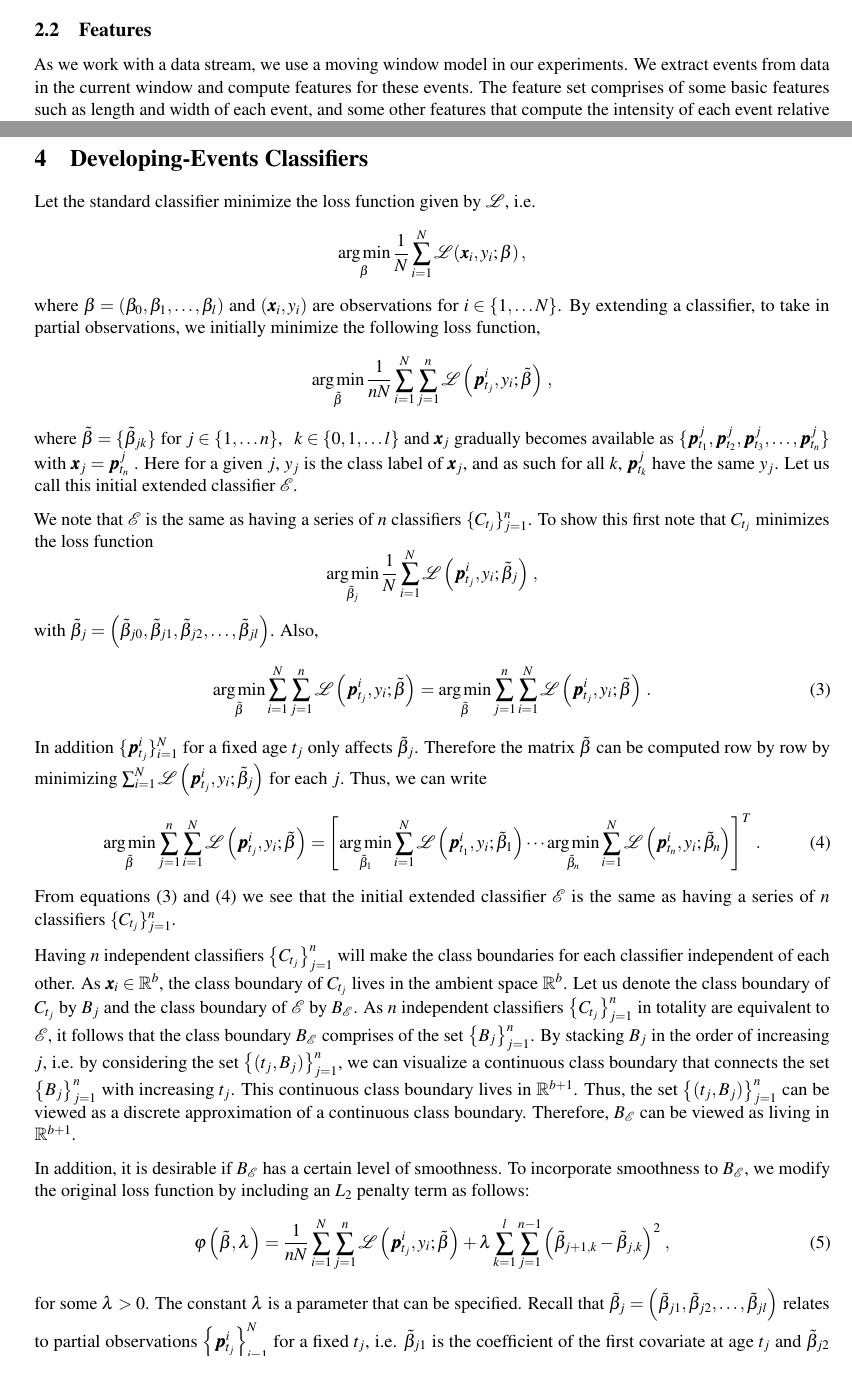
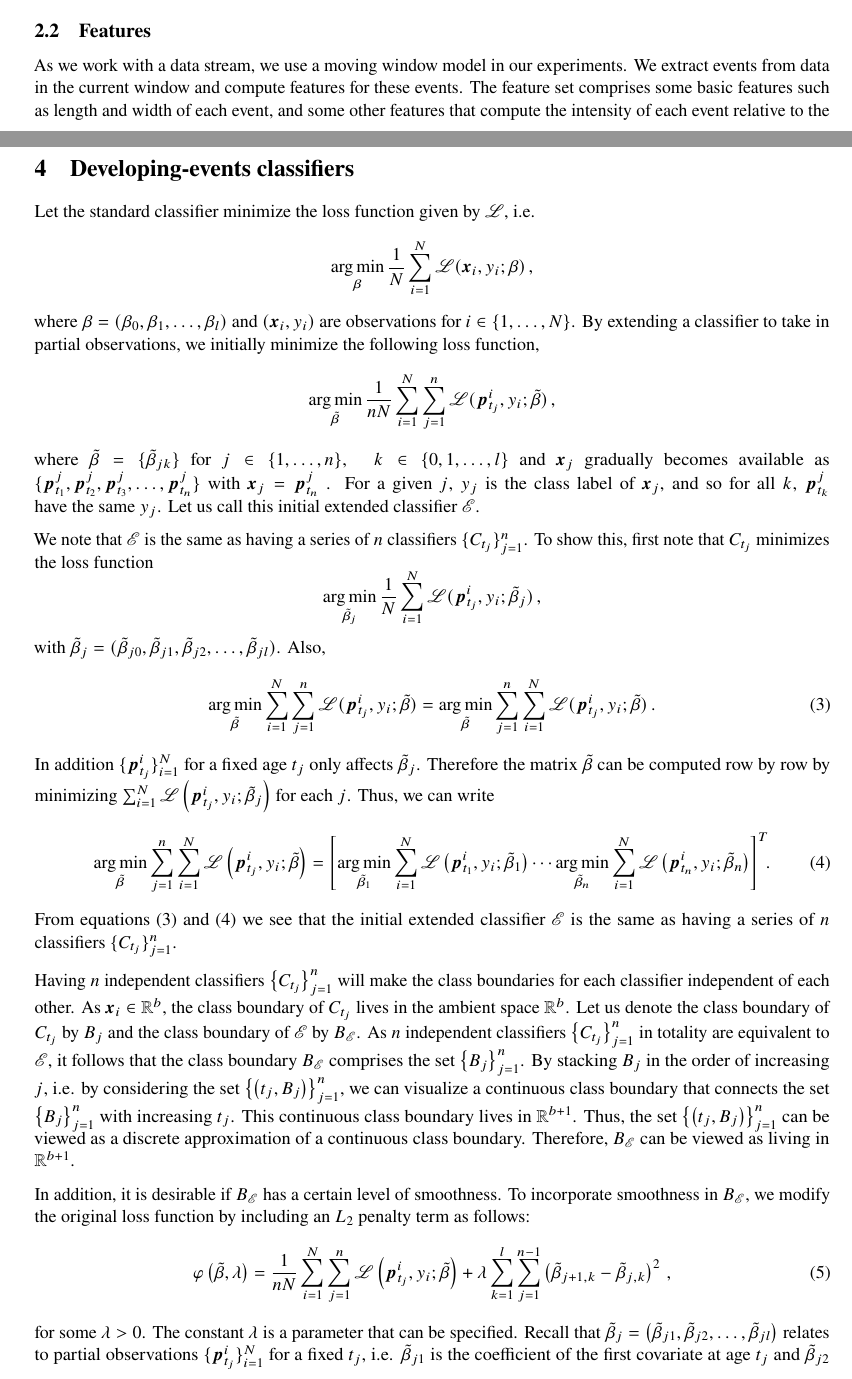
Before and after one commit to sevvandi/eventstream_paper, a LaTeX paper (main.tex): two parts of pages 3 and 6 of 18, joined at a grey line, cut so that both start at the same text. Compiled offline with pdfLaTeX.

Commit message:
Edited section 4

```diff
--- a/main.tex
+++ b/main.tex
@@ -1,7 +1,8 @@
 \documentclass[a4paper,11pt]{article}
 \usepackage[T1]{fontenc}
 \usepackage[utf8]{inputenc}
-\usepackage{mathptmx, amsfonts, mathrsfs, microtype}
+\usepackage{newtxtext,newtxmath}
+\usepackage{amsfonts, mathrsfs, microtype}
 \usepackage{amsmath, bm}
 \usepackage[showonlyrefs]{mathtools}
 \usepackage{paralist, parskip}
@@ -200,7 +201,7 @@ Figure~\ref{fig:blobs_A_B} shows a  synthetic dataset generated from the package
 
 \subsection{Features}\label{sec:Featurelist}
 
-As we work with a data stream, we use a moving window model in our experiments. We extract events from data in the current window and compute features for these events. The feature set comprises of some basic features such as length and width of each event, and some other features that compute the intensity of each event relative to the background. ``Relative to the background'' features are motivated from the application (see Figure~\ref{fig:1}) and are only computed for two-dimensional data streams.
+As we work with a data stream, we use a moving window model in our experiments. We extract events from data in the current window and compute features for these events. The feature set comprises some basic features such as length and width of each event, and some other features that compute the intensity of each event relative to the background. ``Relative to the background'' features are motivated from the application (see Figure~\ref{fig:1}) and are only computed for two-dimensional data streams.
 
 To compute the ``relative to the background'' features we use smoothing splines. Using a small portion from the beginning of each window we compute the mean, median, IQR and standard deviation for each location. Using these values at each location, we compute four smoothing splines. The objective is to have the background mean, median, IQR and standard deviation pixel value for each location. The median and IQR splines from a small window in Figure~\ref{fig:Im_Splines} are shown in Figures~\ref{fig:Spline_Median} and~\ref{fig:Spline_IQR}. %This enables the computation of event strength or intensity relative to the background.
 
@@ -271,7 +272,7 @@ We consider the question ``how can we classify partial observations?'' If one tr
 
 % =======================================================================
 % =======================================================================
-\section{Developing-Events Classifiers} \label{sec:ExtendedClassifier}
+\section{Developing-events classifiers}\label{sec:ExtendedClassifier}
 % =======================================================================
 
 %Another option is to extend a standard classifier in time in the following manner.
@@ -279,32 +280,32 @@ Let the standard classifier minimize the loss function given by $\mathscr{L}$, i
 $$
   \argmin_\beta \frac{1}{N}\sum_{i=1}^N \mathscr{L}(\bm{x}_i,y_i;\beta) \, ,
 $$
-where $\beta = \left( \beta_0, \beta_1, \dots, \beta_l \right)$ and $(\bm{x}_i, y_i)$ are observations for $i \in \{ 1, \dots N \}$. By extending a classifier, to take in partial observations, we initially minimize the following loss function,
+where $\beta = \left( \beta_0, \beta_1, \dots, \beta_l \right)$ and $(\bm{x}_i, y_i)$ are observations for $i \in \{ 1, \dots, N \}$. By extending a classifier to take in partial observations, we initially minimize the following loss function,
 $$
-  \argmin_{\tilde{\beta}} \frac{1}{nN} \sum_{i=1}^N \sum_{j=1}^n \mathscr{L} \left( \bm{p}^i_{t_j},y_i;\tilde{\beta} \right) \, ,
+  \argmin_{\tilde{\beta}} \frac{1}{nN} \sum_{i=1}^N \sum_{j=1}^n \mathscr{L} ( \bm{p}^i_{t_j},y_i;\tilde{\beta}) \, ,
 $$
-where $ \tilde{\beta} = \{ \tilde{\beta}_{jk} \}$ for $ j \in \{1, \dots n\}$, \, $ k \in \{0, 1, \dots l \} $ and $\bm{x}_j$ gradually becomes available as $\{\bm{p}^j_{t_1},\bm{p}^j_{t_2}, \bm{p}^j_{t_3}, \dots, \bm{p}^j_{t_n} \}$ with $\bm{x}_j = \bm{p}_{t_n}^j$ . Here for a given $j$, $y_j$ is the class label of $\bm{x}_j$, and as such for all $k$, $\bm{p}^j_{t_k}$ have the same $y_j$. Let us call this initial extended classifier $\mathscr{E}$.
+where $ \tilde{\beta} = \{ \tilde{\beta}_{jk} \}$ for $ j \in \{1, \dots, n\}$, \, $ k \in \{0, 1, \dots, l \} $ and $\bm{x}_j$ gradually becomes available as $\{\bm{p}^j_{t_1},\bm{p}^j_{t_2}, \bm{p}^j_{t_3}, \dots, \bm{p}^j_{t_n} \}$ with $\bm{x}_j = \bm{p}_{t_n}^j$ . For a given $j$, $y_j$ is the class label of $\bm{x}_j$, and so for all $k$, $\bm{p}^j_{t_k}$ have the same $y_j$. Let us call this initial extended classifier $\mathscr{E}$.
 
-We note that $\mathscr{E}$ is the same as having a series of $n$ classifiers $\{C_{t_j}\}_{j=1}^n $. To show this first note that $C_{t_j} $ minimizes the loss function
+We note that $\mathscr{E}$ is the same as having a series of $n$ classifiers $\{C_{t_j}\}_{j=1}^n $. To show this, first note that $C_{t_j} $ minimizes the loss function
 $$
-  \argmin_{\tilde{\beta}_j} \frac{1}{N} \sum_{i=1}^N \mathscr{L} \left( \bm{p}^i_{t_j},y_i;\tilde{\beta}_j \right) \, ,
+  \argmin_{\tilde{\beta}_j} \frac{1}{N} \sum_{i=1}^N \mathscr{L} ( \bm{p}^i_{t_j},y_i;\tilde{\beta}_j ) \, ,
 $$
-with $\tilde{\beta}_j = \left( \tilde{\beta}_{j0}, \tilde{\beta}_{j1}, \tilde{\beta}_{j2}, \dots, \tilde{\beta}_{jl} \right)$. Also,
+with $\tilde{\beta}_j = ( \tilde{\beta}_{j0}, \tilde{\beta}_{j1}, \tilde{\beta}_{j2}, \dots, \tilde{\beta}_{jl})$. Also,
 \begin{equation}\label{eq:4_1}
-	\argmin_{\tilde{\beta}} \sum_{i=1}^N \sum_{j=1}^n \mathscr{L} \left( \bm{p}^i_{t_j},y_i;\tilde{\beta} \right) = \argmin_{\tilde{\beta}} \sum_{j=1}^n \sum_{i=1}^N \mathscr{L} \left( \bm{p}^i_{t_j},y_i;\tilde{\beta} \right) \, .
+	\argmin_{\tilde{\beta}} \sum_{i=1}^N \sum_{j=1}^n \mathscr{L} ( \bm{p}^i_{t_j},y_i;\tilde{\beta}) = \argmin_{\tilde{\beta}} \sum_{j=1}^n \sum_{i=1}^N \mathscr{L} ( \bm{p}^i_{t_j},y_i;\tilde{\beta} ) \, .
 \end{equation}
 In addition $\{\bm{p}^i_{t_j}\}_{i=1}^N$ for a fixed age $t_j$ only affects $\tilde{\beta}_j$. Therefore the matrix $\tilde{\beta} $ can be computed row by row by minimizing $\sum_{i=1}^N \mathscr{L} \left( \bm{p}^i_{t_j},y_i;\tilde{\beta}_j \right)$ for each $j$. Thus, we can write
 \begin{equation}\label{eq:4_2}
-	\argmin_{\tilde{\beta}} \sum_{j=1}^n \sum_{i=1}^N \mathscr{L} \left( \bm{p}^i_{t_j},y_i;\tilde{\beta} \right) = \left[\argmin_{\tilde{\beta}_1} \sum_{i=1}^N \mathscr{L} \left( \bm{p}^i_{t_1},y_i;\tilde{\beta}_1 \right) \cdots \argmin_{\tilde{\beta}_n} \sum_{i=1}^N \mathscr{L} \left( \bm{p}^i_{t_n},y_i;\tilde{\beta}_n \right) \right]^T \, .
+	\argmin_{\tilde{\beta}} \sum_{j=1}^n \sum_{i=1}^N \mathscr{L} \left( \bm{p}^i_{t_j},y_i;\tilde{\beta} \right) = \left[\argmin_{\tilde{\beta}_1} \sum_{i=1}^N \mathscr{L} \left( \bm{p}^i_{t_1},y_i;\tilde{\beta}_1 \right) \cdots \argmin_{\tilde{\beta}_n} \sum_{i=1}^N \mathscr{L} \left( \bm{p}^i_{t_n},y_i;\tilde{\beta}_n \right) \right]^T \!\!.
 \end{equation}
 %$$ \sum_{j=1}^n \left( \argmin_{\tilde{\beta}_j} \sum_{i=1}^N \mathscr{L} \left( \bm{p}^i_{t_j},y_i;\tilde{\beta}_j \right) \right) $$
 From equations \eqref{eq:4_1} and \eqref{eq:4_2} we see that the initial extended classifier $\mathscr{E}$ is the same as having a series of $n$ classifiers $\{C_{t_j}\}_{j=1}^n $.
 
-Having $n$ independent classifiers $\left\{C_{t_j}\right\}_{j=1}^n $ will make the class boundaries for each classifier independent of each other. As $\bm{x}_i \in \mathbb{R}^b$, the class boundary of $C_{t_j} $ lives in the ambient space $\mathbb{R}^{b}$. Let us denote the class boundary of $C_{t_j}$ by $B_j$ and the class boundary of $\mathscr{E}$ by $B_{\mathscr{E}}$. As $n$ independent classifiers $\left \{C_{t_j} \right \}_{j=1}^n $ in totality are equivalent to $\mathscr{E}$, it follows that the class boundary $ B_{\mathscr{E}} $ comprises of the set $\left\{ B_j \right\}_{j=1}^n $. By stacking $ B_j $ in the order of increasing $j$, i.e. by considering the set $\left \{ \left(t_j, B_j \right) \right \}_{j=1}^n $, we can visualize a continuous class boundary that connects the set $\left\{ B_j \right\}_{j=1}^n $ with increasing $t_j$. This continuous class boundary lives in $\mathbb{R}^{b+1}$. Thus, the set $\left \{ \left(t_j, B_j \right) \right \}_{j=1}^n $ can be viewed as a discrete approximation of a continuous class boundary. Therefore, $B_{\mathscr{E}}$ can be viewed as living in $\mathbb{R}^{b+1}$.
+Having $n$ independent classifiers $\left\{C_{t_j}\right\}_{j=1}^n $ will make the class boundaries for each classifier independent of each other. As $\bm{x}_i \in \mathbb{R}^b$, the class boundary of $C_{t_j} $ lives in the ambient space $\mathbb{R}^{b}$. Let us denote the class boundary of $C_{t_j}$ by $B_j$ and the class boundary of $\mathscr{E}$ by $B_{\mathscr{E}}$. As $n$ independent classifiers $\left \{C_{t_j} \right \}_{j=1}^n $ in totality are equivalent to $\mathscr{E}$, it follows that the class boundary $ B_{\mathscr{E}} $ comprises the set $\left\{ B_j \right\}_{j=1}^n $. By stacking $ B_j $ in the order of increasing $j$, i.e. by considering the set $\left \{ \left(t_j, B_j \right) \right \}_{j=1}^n $, we can visualize a continuous class boundary that connects the set $\left\{ B_j \right\}_{j=1}^n $ with increasing $t_j$. This continuous class boundary lives in $\mathbb{R}^{b+1}$. Thus, the set $\left \{ \left(t_j, B_j \right) \right \}_{j=1}^n $ can be viewed as a discrete approximation of a continuous class boundary. Therefore, $B_{\mathscr{E}}$ can be viewed as living in $\mathbb{R}^{b+1}$.
 
-In addition, it is desirable if $B_{\mathscr{E}}$ has a certain level of smoothness. To incorporate smoothness to $B_{\mathscr{E}}$, we modify the original loss function by including an $L_2$ penalty term as follows:
+In addition, it is desirable if $B_{\mathscr{E}}$ has a certain level of smoothness. To incorporate smoothness in $B_{\mathscr{E}}$, we modify the original loss function by including an $L_2$ penalty term as follows:
 \begin{equation}\label{eq:ExtParCl_1}
 	\varphi\left(\tilde{\beta}, \lambda \right) = \frac{1}{nN} \sum_{i=1}^N \sum_{j=1}^n \mathscr{L} \left( \bm{p}^i_{t_j},y_i;\tilde{\beta} \right) + \lambda \sum_{k=1}^l\sum_{j=1}^{n-1} \left(\tilde{\beta}_{j+1,k} - \tilde{\beta}_{j,k} \right)^2 \, ,
 \end{equation}
-for some $\lambda >0 $. The constant $\lambda$ is a parameter that can be specified. Recall that $\tilde{\beta}_j = \left( \tilde{\beta}_{j1}, \tilde{\beta}_{j2}, \dots, \tilde{\beta}_{jl} \right)$ relates to partial observations $\left \{ \bm{p}^i_{t_j} \right \}_{i=1}^N$ for a fixed $t_j$, i.e. $\tilde{\beta}_{j1}$ is the coefficient of the first covariate at age $t_j$ and $\tilde{\beta}_{j2}$ the coefficient of the second covariate at age $t_j$. Thus the penalty term $ \left(\tilde{\beta}_{j+1,k} - \tilde{\beta}_{j,k} \right)^2$ takes coefficients for the $k$th covariate at ages $t_j$ and $t_{j+1}$ and penalizes the difference, enforcing a certain smoothness in time. We minimize the loss function described by equation \eqref{eq:ExtParCl_1} in our proposed classifier. As we use this classifier to classify developing events, we call this the \textit{developing-events classifier}.
+for some $\lambda >0 $. The constant $\lambda$ is a parameter that can be specified. Recall that $\tilde{\beta}_j = \left( \tilde{\beta}_{j1}, \tilde{\beta}_{j2}, \dots, \tilde{\beta}_{jl} \right)$ relates to partial observations $\{ \bm{p}^i_{t_j}\}_{i=1}^N$ for a fixed $t_j$, i.e. $\tilde{\beta}_{j1}$ is the coefficient of the first covariate at age $t_j$ and $\tilde{\beta}_{j2}$ the coefficient of the second covariate at age $t_j$. Thus the penalty term $(\tilde{\beta}_{j+1,k} - \tilde{\beta}_{j,k})^2$ takes coefficients for the $k$th covariate at ages $t_j$ and $t_{j+1}$ and penalizes the difference, enforcing a certain smoothness in time. We minimize the loss function described by equation \eqref{eq:ExtParCl_1} in our proposed classifier. As we use this classifier to classify developing events, we call this the \textit{developing-events classifier}.
 \begin{equation}\label{eq:ExtParCl_2}
```
Also changed, not shown: main.tex (10 more changed lines).
